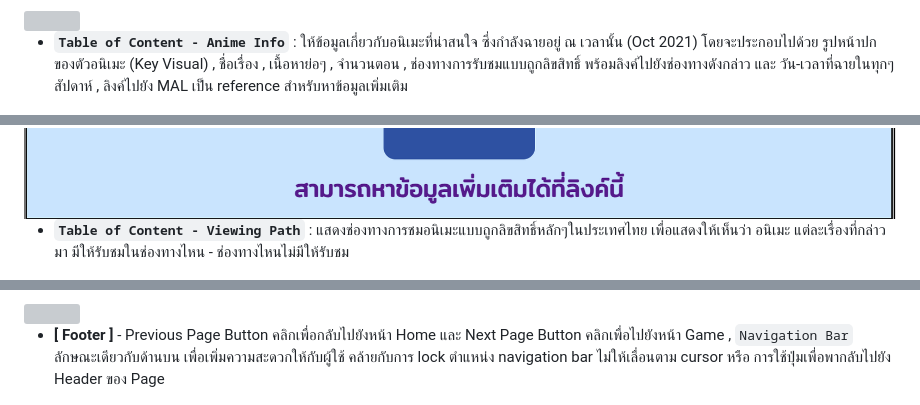
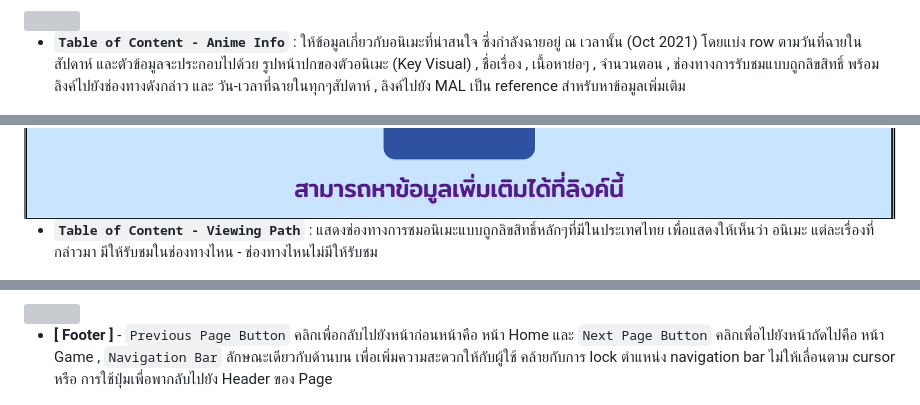
Before and after one commit to dodoza1415/Web-Page-Design_My-Hobbies, a Markdown page: README.md, 3 parts joined by grey strips. Rendered like a GitHub page; grey boxes are pictures that could not be loaded.

```diff
--- a/README.md
+++ b/README.md
@@ -58,7 +58,7 @@ A website that provides information about games and anime that I find interestin
 
 <img src="./IMG/anime-definition.png" align="center">
 
- * **`Table of Content - Anime Info`** : ให้ข้อมูลเกี่ยวกับอนิเมะที่น่าสนใจ ซึ่งกำลังฉายอยู่ ณ เวลานั้น (Oct 2021) โดยจะประกอบไปด้วย รูปหน้าปกของตัวอนิเมะ (Key Visual) , ชื่อเรื่อง , เนื้อหาย่อๆ , จำนวนตอน , ช่องทางการรับชมแบบถูกลิขสิทธิ์ พร้อมลิงค์ไปยังช่องทางดังกล่าว และ วัน-เวลาที่ฉายในทุกๆสัปดาห์ , ลิงค์ไปยัง MAL เป็น reference สำหรับหาข้อมูลเพิ่มเติม
+ * **`Table of Content - Anime Info`** : ให้ข้อมูลเกี่ยวกับอนิเมะที่น่าสนใจ ซึ่งกำลังฉายอยู่ ณ เวลานั้น (Oct 2021) โดยแบ่ง row ตามวันที่ฉายในสัปดาห์ และตัวข้อมูลจะประกอบไปด้วย รูปหน้าปกของตัวอนิเมะ (Key Visual) , ชื่อเรื่อง , เนื้อหาย่อๆ , จำนวนตอน , ช่องทางการรับชมแบบถูกลิขสิทธิ์ พร้อมลิงค์ไปยังช่องทางดังกล่าว และ วัน-เวลาที่ฉายในทุกๆสัปดาห์ , ลิงค์ไปยัง MAL เป็น reference สำหรับหาข้อมูลเพิ่มเติม
 
 <img src="./IMG/anime-table-1.png" align="center">
 
@@ -66,7 +66,7 @@ A website that provides information about games and anime that I find interestin
 
 <img src="./IMG/anime-table-3.png" align="center">
 
- * **`Table of Content - Viewing Path`** : แสดงช่องทางการชมอนิเมะแบบถูกลิขสิทธิ์หลักๆในประเทศไทย เพื่อแสดงให้เห็นว่า อนิเมะ แต่ละเรื่องที่กล่าวมา มีให้รับชมในช่องทางไหน - ช่องทางไหนไม่มีให้รับชม
+ * **`Table of Content - Viewing Path`** : แสดงช่องทางการชมอนิเมะแบบถูกลิขสิทธิ์หลักๆที่มีในประเทศไทย เพื่อแสดงให้เห็นว่า อนิเมะ แต่ละเรื่องที่กล่าวมา มีให้รับชมในช่องทางไหน - ช่องทางไหนไม่มีให้รับชม
 
 <img src="./IMG/anime-table-path.png" align="center">
 
@@ -74,7 +74,7 @@ A website that provides information about games and anime that I find interestin
 
 <img src="./IMG/anime-content.png" align="center">
 
-  * **[ Footer ]** - Previous Page Button คลิกเพื่อกลับไปยังหน้า Home และ Next Page Button คลิกเพื่อไปยังหน้า Game , `Navigation Bar` ลักษณะเดียวกับด้านบน เพื่อเพิ่มความสะดวกให้กับผู้ใช้ คล้ายกับการ lock ตำแหน่ง navigation bar ไม่ให้เลื่อนตาม cursor หรือ การใช้ปุ่มเพื่อพากลับไปยัง Header ของ Page
+  * **[ Footer ]** - `Previous Page Button` คลิกเพื่อกลับไปยังหน้าก่อนหน้าคือ หน้า Home และ `Next Page Button` คลิกเพื่อไปยังหน้าถัดไปคือ หน้า Game , `Navigation Bar` ลักษณะเดียวกับด้านบน เพื่อเพิ่มความสะดวกให้กับผู้ใช้ คล้ายกับการ lock ตำแหน่ง navigation bar ไม่ให้เลื่อนตาม cursor หรือ การใช้ปุ่มเพื่อพากลับไปยัง Header ของ Page
 
 <img src="./IMG/anime-foot-nav.png" align="center">
 
```
